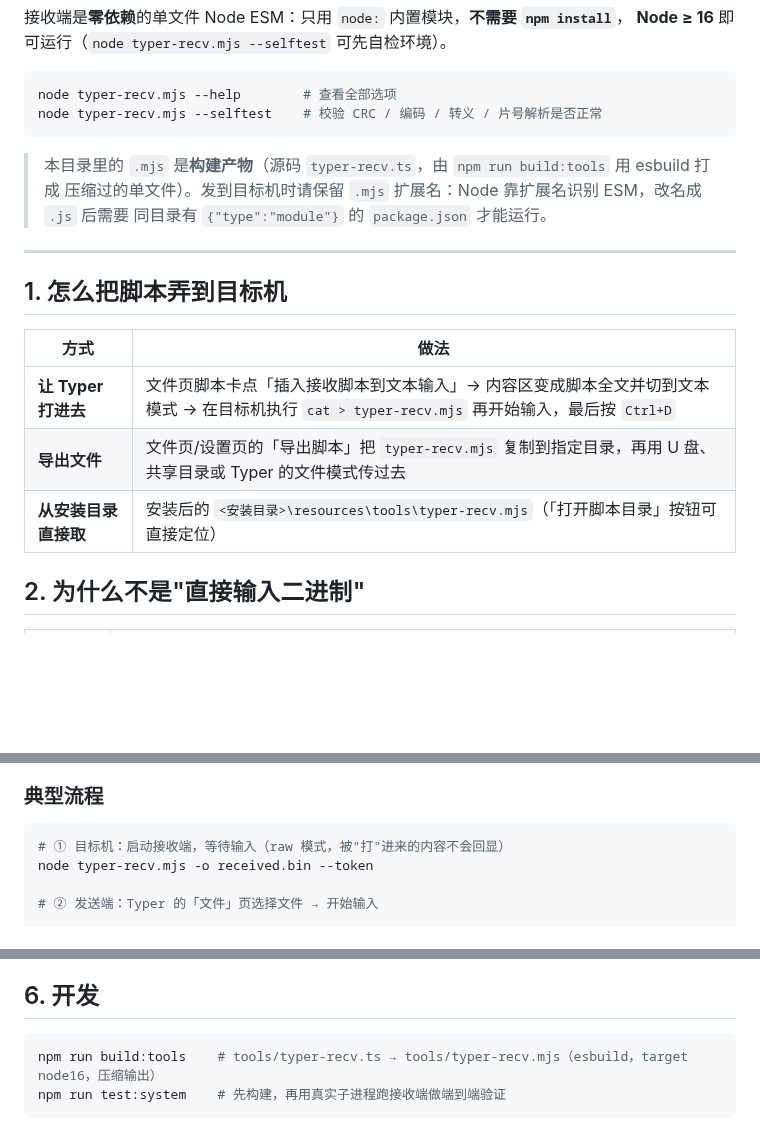
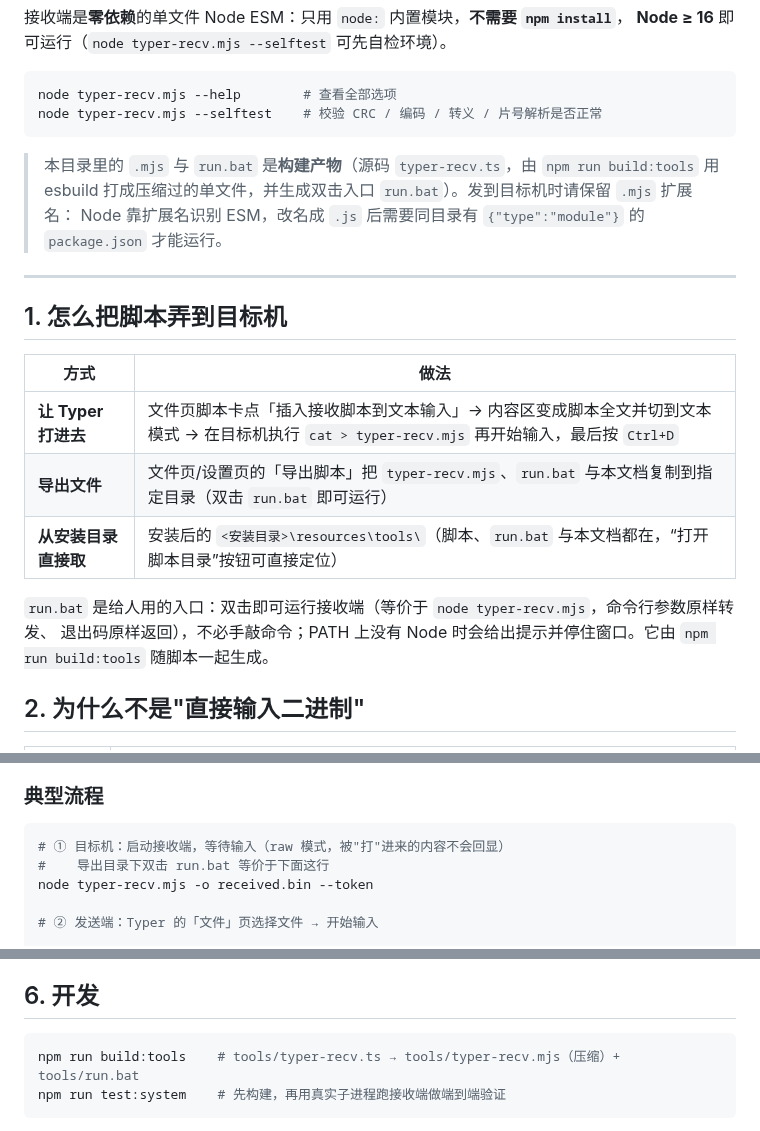
Before and after one commit to Xu22Web/typer, a Markdown page: tools/README.md, 3 parts joined by grey strips. Rendered like a GitHub page; blank space fills up the shorter version.

````diff
--- a/tools/README.md
+++ b/tools/README.md
@@ -11,9 +11,9 @@ node typer-recv.mjs --help        # 查看全部选项
 node typer-recv.mjs --selftest    # 校验 CRC / 编码 / 转义 / 片号解析是否正常
 ```
 
-> 本目录里的 `.mjs` 是**构建产物**（源码 `typer-recv.ts`，由 `npm run build:tools` 用 esbuild 打成
-> 压缩过的单文件）。发到目标机时请保留 `.mjs` 扩展名：Node 靠扩展名识别 ESM，改名成 `.js` 后需要
-> 同目录有 `{"type":"module"}` 的 `package.json` 才能运行。
+> 本目录里的 `.mjs` 与 `run.bat` 是**构建产物**（源码 `typer-recv.ts`，由 `npm run build:tools` 用
+> esbuild 打成压缩过的单文件，并生成双击入口 `run.bat`）。发到目标机时请保留 `.mjs` 扩展名：
+> Node 靠扩展名识别 ESM，改名成 `.js` 后需要同目录有 `{"type":"module"}` 的 `package.json` 才能运行。
 
 ---
 
@@ -22,8 +22,12 @@ node typer-recv.mjs --selftest    # 校验 CRC / 编码 / 转义 / 片号解析
 | 方式                 | 做法                                                                                                                                         |
 | -------------------- | -------------------------------------------------------------------------------------------------------------------------------------------- |
 | **让 Typer 打进去**  | 文件页脚本卡点「插入接收脚本到文本输入」→ 内容区变成脚本全文并切到文本模式 → 在目标机执行 `cat > typer-recv.mjs` 再开始输入，最后按 `Ctrl+D` |
-| **导出文件**         | 文件页/设置页的「导出脚本」把 `typer-recv.mjs` 复制到指定目录，再用 U 盘、共享目录或 Typer 的文件模式传过去                                  |
-| **从安装目录直接取** | 安装后的 `<安装目录>\resources\tools\typer-recv.mjs`（「打开脚本目录」按钮可直接定位）                                                       |
+| **导出文件**         | 文件页/设置页的「导出脚本」把 `typer-recv.mjs`、`run.bat` 与本文档复制到指定目录（双击 `run.bat` 即可运行）                                  |
+| **从安装目录直接取** | 安装后的 `<安装目录>\resources\tools\`（脚本、`run.bat` 与本文档都在，“打开脚本目录”按钮可直接定位）                                         |
+
+`run.bat` 是给人用的入口：双击即可运行接收端（等价于 `node typer-recv.mjs`，命令行参数原样转发、
+退出码原样返回），不必手敲命令；PATH 上没有 Node 时会给出提示并停住窗口。它由 `npm run build:tools`
+随脚本一起生成。
 
 ## 2. 为什么不是"直接输入二进制"
 
@@ -108,6 +112,7 @@ node typer-recv.mjs [选项]
 
 ```bash
 # ① 目标机：启动接收端，等待输入（raw 模式，被"打"进来的内容不会回显）
+#    导出目录下双击 run.bat 等价于下面这行
 node typer-recv.mjs -o received.bin --token
 
 # ② 发送端：Typer 的「文件」页选择文件 → 开始输入
@@ -130,7 +135,7 @@ node typer-recv.mjs -o received.bin --token
 ## 6. 开发
 
 ```bash
-npm run build:tools    # tools/typer-recv.ts → tools/typer-recv.mjs（esbuild，target node16，压缩输出）
+npm run build:tools    # tools/typer-recv.ts → tools/typer-recv.mjs（压缩）+ tools/run.bat
 npm run test:system    # 先构建，再用真实子进程跑接收端做端到端验证
 ```
 
````
Also changed, not shown: README.md (+11 -10 lines), docs/screenshot-file.png, docs/screenshot.png, 12 other files.
